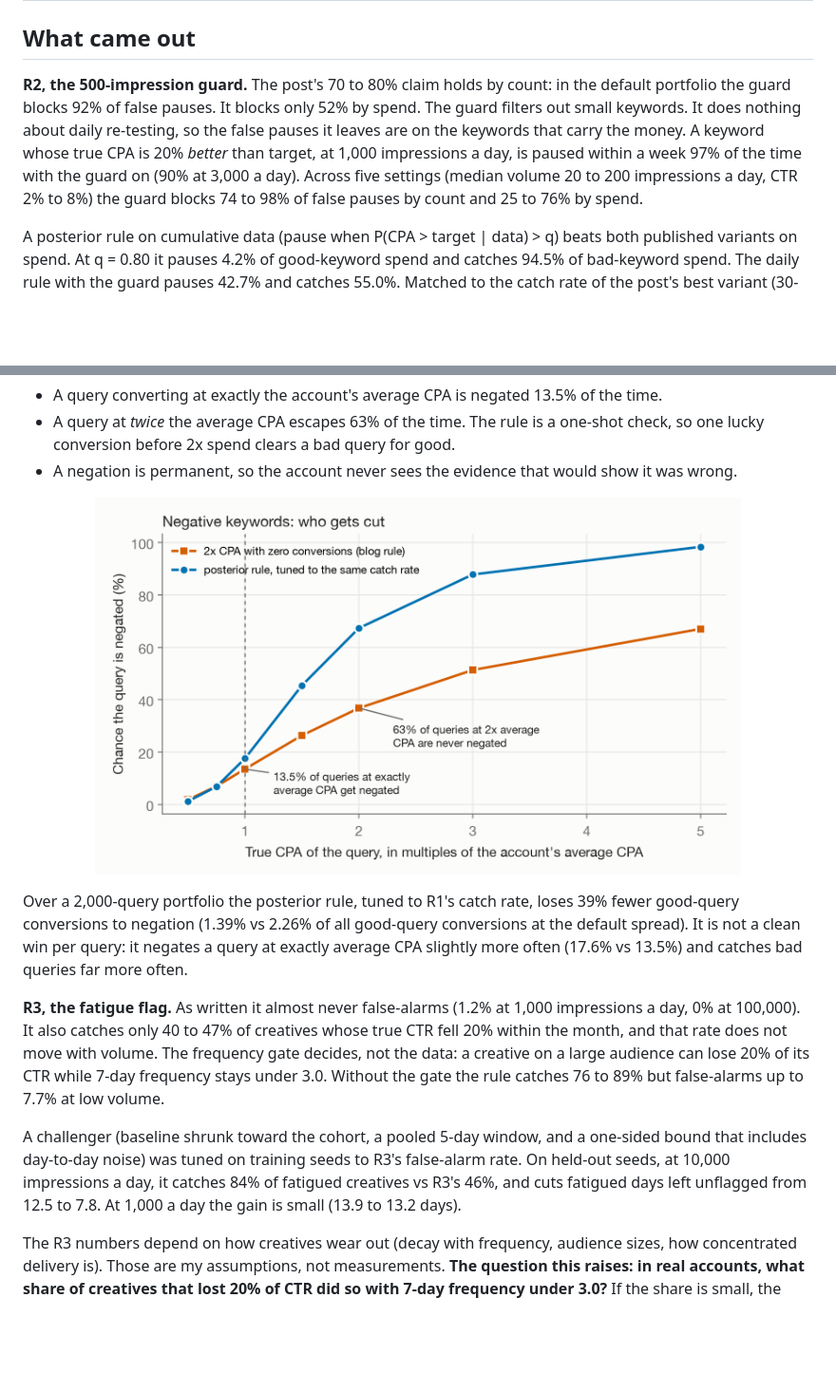
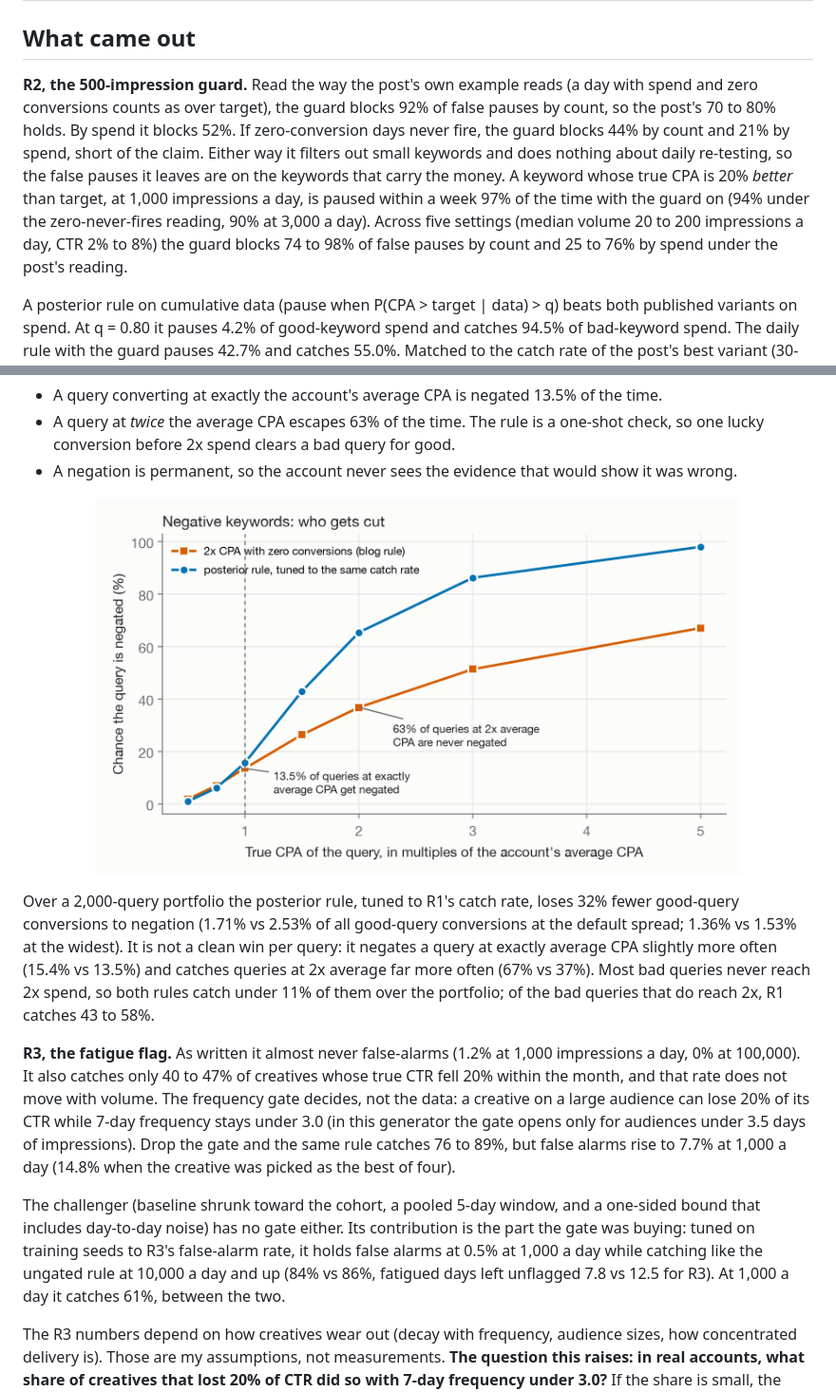
Before and after one commit to abhaymettu/hellyeah-pausebench, a Markdown page: README.md, 2 parts joined by grey strips. Shown at 95% size. Drawn GitHub-style; pictures changed too: docs/r1-curve.png; blank space fills up the shorter version.

```diff
--- a/README.md
+++ b/README.md
@@ -19,12 +19,14 @@ role. It uses only public posts. Nothing here claims to know what Hellyeah runs
 
 ## What came out
 
-**R2, the 500-impression guard.** The post's 70 to 80% claim holds by count: in the default portfolio the guard blocks
-92% of false pauses. It blocks only 52% by spend. The guard filters out small keywords. It does nothing about daily
-re-testing, so the false pauses it leaves are on the keywords that carry the money. A keyword whose true CPA is 20%
-*better* than target, at 1,000 impressions a day, is paused within a week 97% of the time with the guard on (90% at
-3,000 a day). Across five settings (median volume 20 to 200 impressions a day, CTR 2% to 8%) the guard blocks 74 to 98%
-of false pauses by count and 25 to 76% by spend.
+**R2, the 500-impression guard.** Read the way the post's own example reads (a day with spend and zero conversions
+counts as over target), the guard blocks 92% of false pauses by count, so the post's 70 to 80% holds. By spend it blocks
+52%. If zero-conversion days never fire, the guard blocks 44% by count and 21% by spend, short of the claim. Either
+way it filters out small keywords and does nothing about daily re-testing, so the false pauses it leaves are on the
+keywords that carry the money. A keyword whose true CPA is 20% *better* than target, at 1,000 impressions a day, is
+paused within a week 97% of the time with the guard on (94% under the zero-never-fires reading, 90% at 3,000 a day).
+Across five settings (median volume 20 to 200 impressions a day, CTR 2% to 8%) the guard blocks 74 to 98% of false
+pauses by count and 25 to 76% by spend under the post's reading.
 
 A posterior rule on cumulative data (pause when P(CPA > target | data) > q) beats both published variants on spend.
 At q = 0.80 it pauses 4.2% of good-keyword spend and catches 94.5% of bad-keyword spend. The daily rule with the guard
@@ -41,19 +43,23 @@ the account average) is negated with probability `exp(-2/c)`. The simulation mat
 
 <p align="center"><img src="docs/r1-curve.png" width="680" alt="Line chart of the chance a query is negated against its true CPA. The blog rule (squares) rises slowly: 13.5% at average CPA, 37% at twice average, 67% at five times. The posterior rule (circles) rises faster: 18% at average, 67% at twice, 98% at five times."></p>
 
-Over a 2,000-query portfolio the posterior rule, tuned to R1's catch rate, loses 39% fewer good-query conversions to
-negation (1.39% vs 2.26% of all good-query conversions at the default spread). It is not a clean win per query: it
-negates a query at exactly average CPA slightly more often (17.6% vs 13.5%) and catches bad queries far more often.
+Over a 2,000-query portfolio the posterior rule, tuned to R1's catch rate, loses 32% fewer good-query conversions to
+negation (1.71% vs 2.53% of all good-query conversions at the default spread; 1.36% vs 1.53% at the widest). It is not
+a clean win per query: it negates a query at exactly average CPA slightly more often (15.4% vs 13.5%) and catches
+queries at 2x average far more often (67% vs 37%). Most bad queries never reach 2x spend, so both rules catch under 11%
+of them over the portfolio; of the bad queries that do reach 2x, R1 catches 43 to 58%.
 
 **R3, the fatigue flag.** As written it almost never false-alarms (1.2% at 1,000 impressions a day, 0% at 100,000). It
 also catches only 40 to 47% of creatives whose true CTR fell 20% within the month, and that rate does not move with
 volume. The frequency gate decides, not the data: a creative on a large audience can lose 20% of its CTR while 7-day
-frequency stays under 3.0. Without the gate the rule catches 76 to 89% but false-alarms up to 7.7% at low volume.
+frequency stays under 3.0 (in this generator the gate opens only for audiences under 3.5 days of impressions). Drop the
+gate and the same rule catches 76 to 89%, but false alarms rise to 7.7% at 1,000 a day (14.8% when the creative was
+picked as the best of four).
 
-A challenger (baseline shrunk toward the cohort, a pooled 5-day window, and a one-sided bound that includes day-to-day
-noise) was tuned on training seeds to R3's false-alarm rate. On held-out seeds, at 10,000 impressions a day, it catches
-84% of fatigued creatives vs R3's 46%, and cuts fatigued days left unflagged from 12.5 to 7.8. At 1,000 a day the gain
-is small (13.9 to 13.2 days).
+The challenger (baseline shrunk toward the cohort, a pooled 5-day window, and a one-sided bound that includes day-to-day
+noise) has no gate either. Its contribution is the part the gate was buying: tuned on training seeds to R3's false-alarm
+rate, it holds false alarms at 0.5% at 1,000 a day while catching like the ungated rule at 10,000 a day and up (84% vs
+86%, fatigued days left unflagged 7.8 vs 12.5 for R3). At 1,000 a day it catches 61%, between the two.
 
 The R3 numbers depend on how creatives wear out (decay with frequency, audience sizes, how concentrated delivery is).
 Those are my assumptions, not measurements. **The question this raises: in real accounts, what share of creatives that
```
Also changed, not shown: other parts of README.md (+10 -4 lines), AGENTS.md (added, +12 -0 lines), docs/review.md (added, +94 -0 lines), 9 other files.
